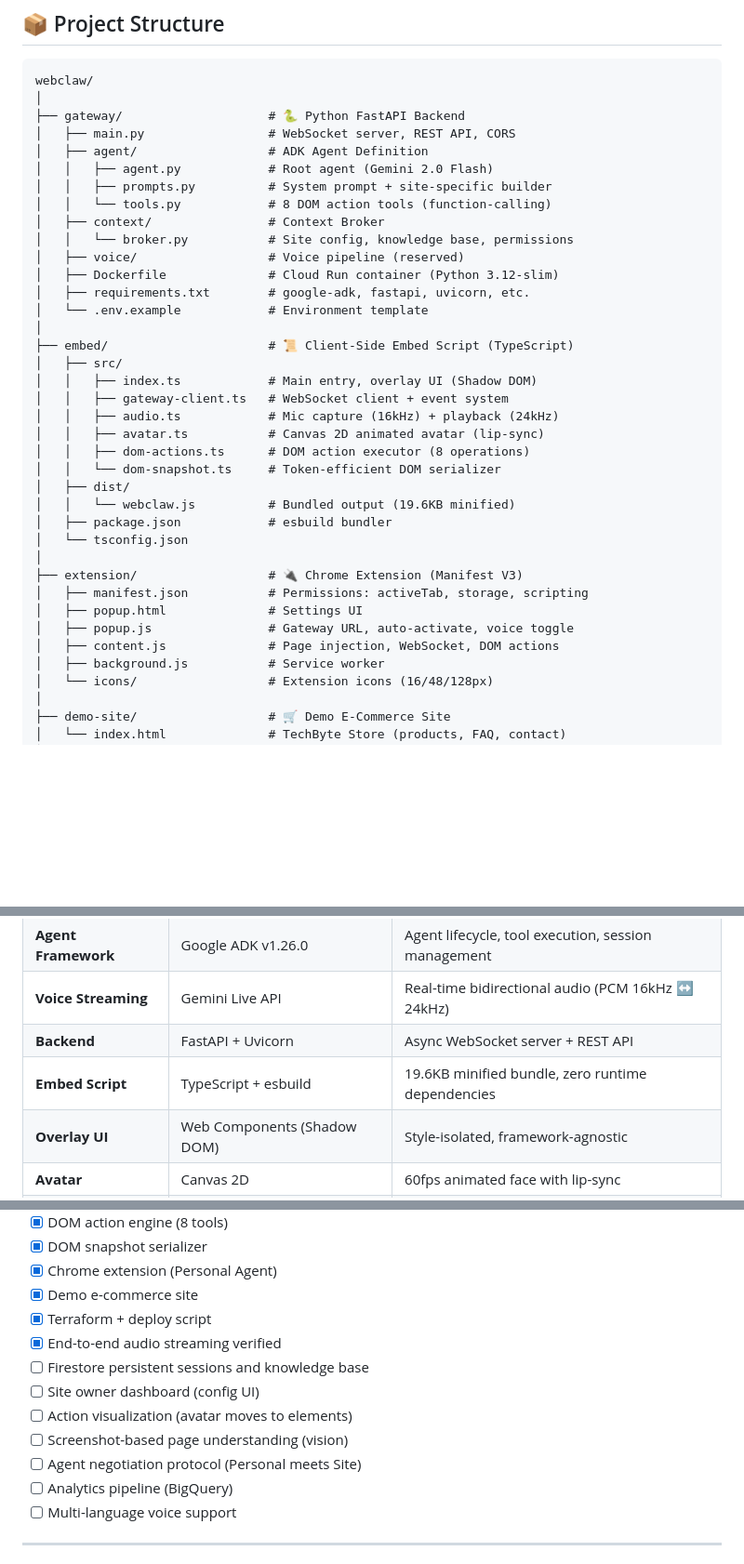
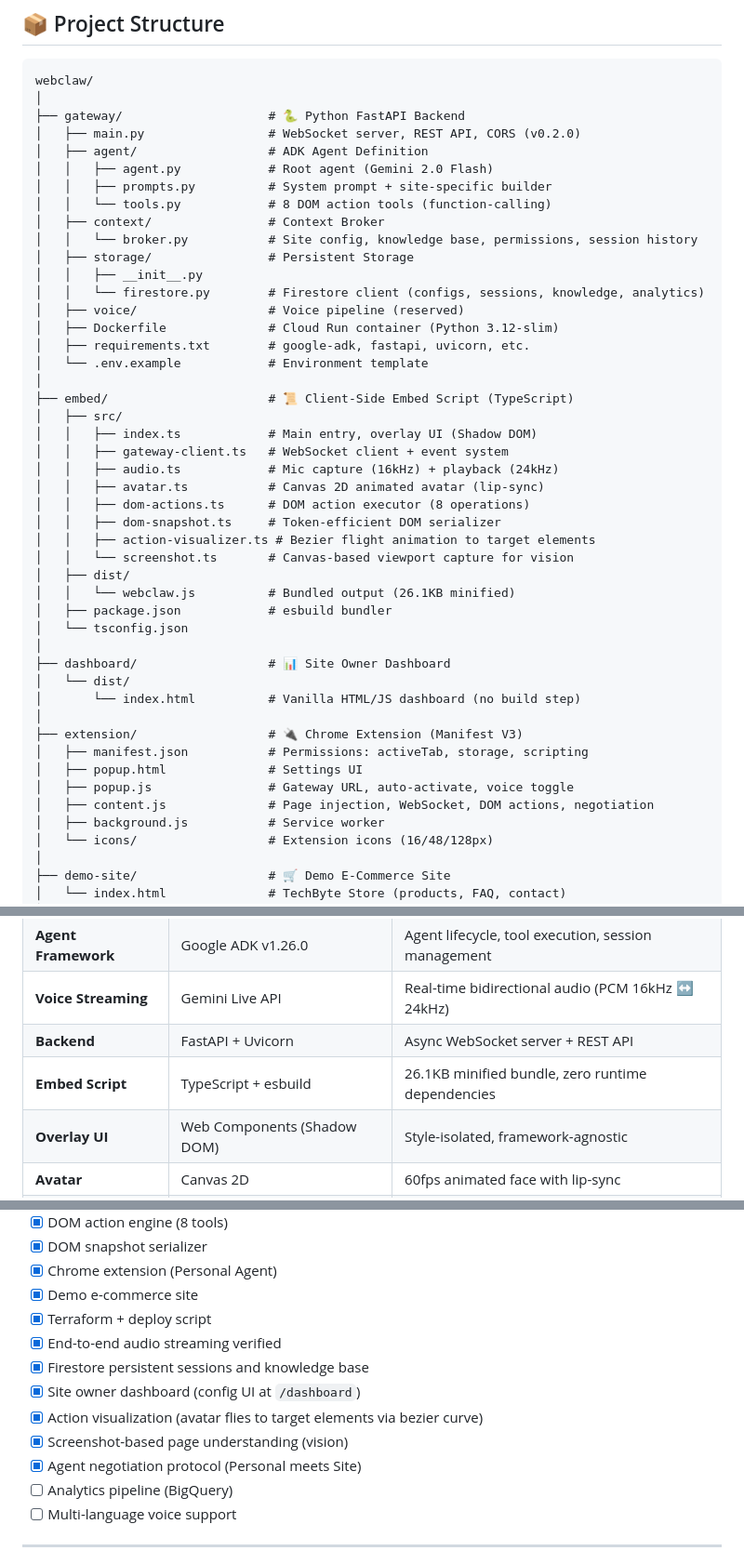
Before and after one commit to nzaghaventures/webclaw, a Markdown page: README.md, 3 parts joined by grey strips. Shown at 93% size. Drawn GitHub-style; blank space fills up the shorter version.

Commit message:
docs(readme): update project structure, roadmap, and bundle size
- Add dashboard/, storage/, action-visualizer.ts, screenshot.ts
  to project tree
- Mark 5 roadmap items complete (Firestore, dashboard, action viz,
  screenshots, negotiation)
- Update bundle size to 26.1KB
- Note negotiation in extension content.js description

```diff
--- a/README.md
+++ b/README.md
@@ -307,13 +307,16 @@ Load the extension for Personal Agent mode:
 webclaw/
 │
 ├── gateway/                    # 🐍 Python FastAPI Backend
-│   ├── main.py                 # WebSocket server, REST API, CORS
+│   ├── main.py                 # WebSocket server, REST API, CORS (v0.2.0)
 │   ├── agent/                  # ADK Agent Definition
 │   │   ├── agent.py            # Root agent (Gemini 2.0 Flash)
 │   │   ├── prompts.py          # System prompt + site-specific builder
 │   │   └── tools.py            # 8 DOM action tools (function-calling)
 │   ├── context/                # Context Broker
-│   │   └── broker.py           # Site config, knowledge base, permissions
+│   │   └── broker.py           # Site config, knowledge base, permissions, session history
+│   ├── storage/                # Persistent Storage
+│   │   ├── __init__.py
+│   │   └── firestore.py        # Firestore client (configs, sessions, knowledge, analytics)
 │   ├── voice/                  # Voice pipeline (reserved)
 │   ├── Dockerfile              # Cloud Run container (Python 3.12-slim)
 │   ├── requirements.txt        # google-adk, fastapi, uvicorn, etc.
@@ -326,17 +329,23 @@ webclaw/
 │   │   ├── audio.ts            # Mic capture (16kHz) + playback (24kHz)
 │   │   ├── avatar.ts           # Canvas 2D animated avatar (lip-sync)
 │   │   ├── dom-actions.ts      # DOM action executor (8 operations)
-│   │   └── dom-snapshot.ts     # Token-efficient DOM serializer
+│   │   ├── dom-snapshot.ts     # Token-efficient DOM serializer
+│   │   ├── action-visualizer.ts # Bezier flight animation to target elements
+│   │   └── screenshot.ts       # Canvas-based viewport capture for vision
 │   ├── dist/
-│   │   └── webclaw.js          # Bundled output (19.6KB minified)
+│   │   └── webclaw.js          # Bundled output (26.1KB minified)
 │   ├── package.json            # esbuild bundler
 │   └── tsconfig.json
+│
+├── dashboard/                  # 📊 Site Owner Dashboard
+│   └── dist/
+│       └── index.html          # Vanilla HTML/JS dashboard (no build step)
 │
 ├── extension/                  # 🔌 Chrome Extension (Manifest V3)
 │   ├── manifest.json           # Permissions: activeTab, storage, scripting
 │   ├── popup.html              # Settings UI
 │   ├── popup.js                # Gateway URL, auto-activate, voice toggle
-│   ├── content.js              # Page injection, WebSocket, DOM actions
+│   ├── content.js              # Page injection, WebSocket, DOM actions, negotiation
 │   ├── background.js           # Service worker
 │   └── icons/                  # Extension icons (16/48/128px)
 │
@@ -518,7 +527,7 @@ EVT: ['turnComplete', ...]
 | **Agent Framework** | Google ADK v1.26.0 | Agent lifecycle, tool execution, session management |
 | **Voice Streaming** | Gemini Live API | Real-time bidirectional audio (PCM 16kHz ↔ 24kHz) |
 | **Backend** | FastAPI + Uvicorn | Async WebSocket server + REST API |
-| **Embed Script** | TypeScript + esbuild | 19.6KB minified bundle, zero runtime dependencies |
+| **Embed Script** | TypeScript + esbuild | 26.1KB minified bundle, zero runtime dependencies |
 | **Overlay UI** | Web Components (Shadow DOM) | Style-isolated, framework-agnostic |
 | **Avatar** | Canvas 2D | 60fps animated face with lip-sync |
 | **Extension** | Chrome Manifest V3 | Persistent mic access, cross-site persistence |
@@ -597,11 +606,11 @@ EVT: ['turnComplete', ...]
 - [x] Demo e-commerce site
 - [x] Terraform + deploy script
 - [x] End-to-end audio streaming verified
-- [ ] Firestore persistent sessions and knowledge base
-- [ ] Site owner dashboard (config UI)
-- [ ] Action visualization (avatar moves to elements)
-- [ ] Screenshot-based page understanding (vision)
-- [ ] Agent negotiation protocol (Personal meets Site)
+- [x] Firestore persistent sessions and knowledge base
+- [x] Site owner dashboard (config UI at `/dashboard`)
+- [x] Action visualization (avatar flies to target elements via bezier curve)
+- [x] Screenshot-based page understanding (vision)
+- [x] Agent negotiation protocol (Personal meets Site)
 - [ ] Analytics pipeline (BigQuery)
 - [ ] Multi-language voice support
 
```
Also changed, not shown: other parts of README.md (+1 -1 lines).
